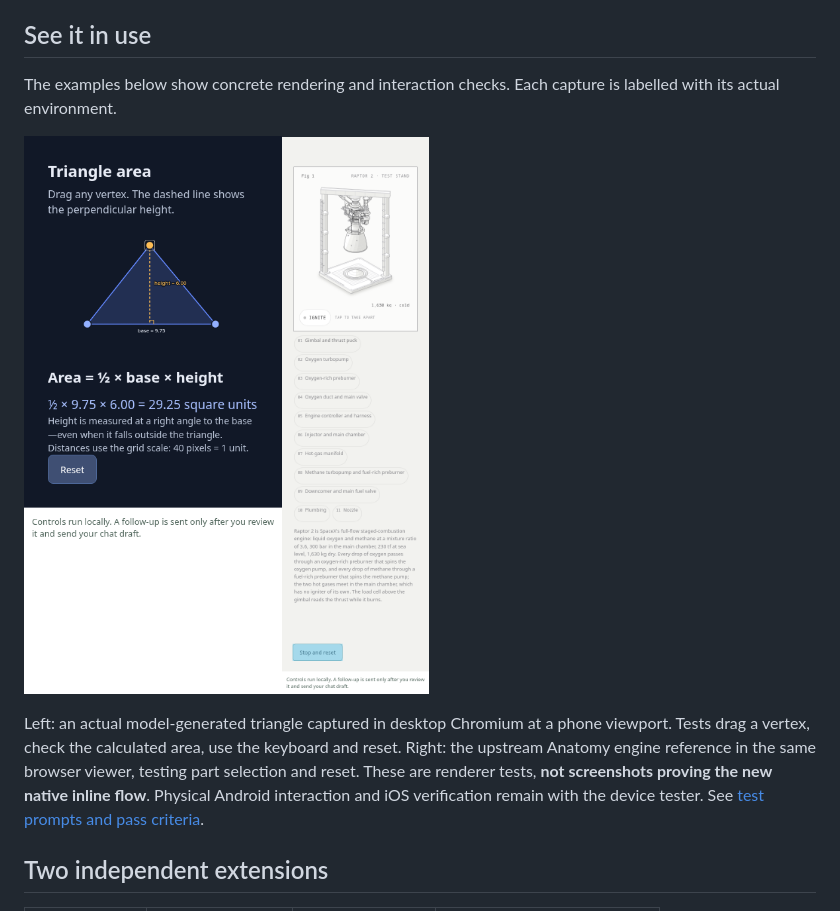
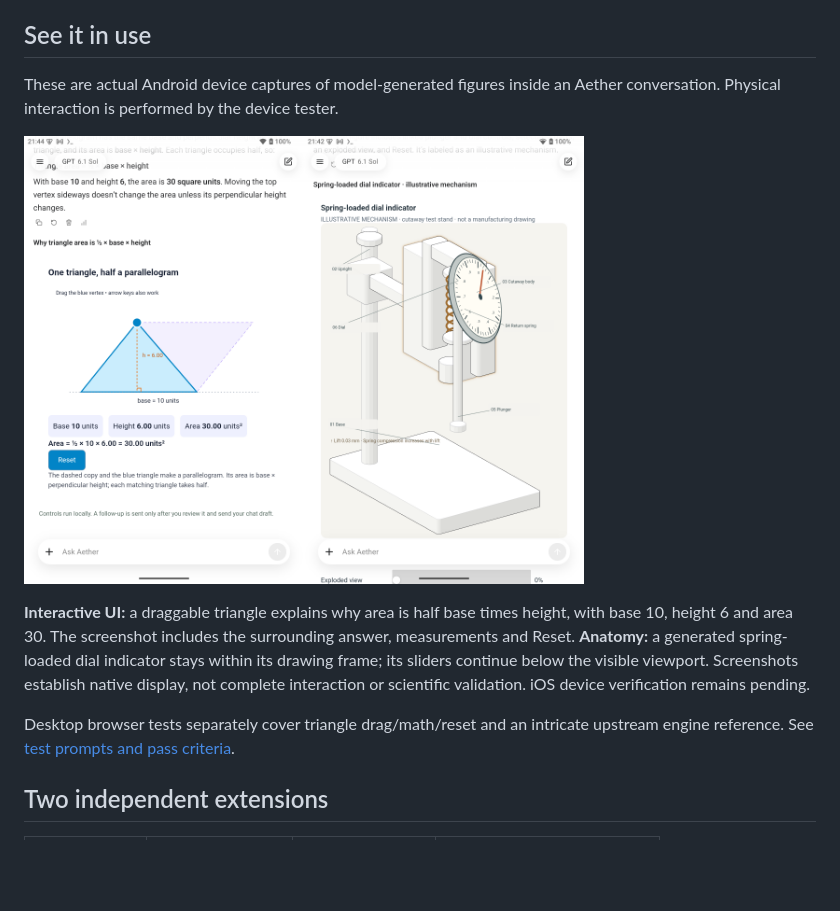
Before and after one commit to josephm1/aether-visuals, a Markdown page: README.md, the part around the change. Rendered like a GitHub page; pictures changed too: docs/screenshots/anatomy-dial-android.png (added), docs/screenshots/interactive-triangle-android.png (added); blank space fills up the shorter version.

Commit message:
Show real Android inline examples for both extensions

```diff
--- a/README.md
+++ b/README.md
@@ -7,16 +7,20 @@ they do not make another model request each time you touch them.
 
 ## See it in use
 
-The examples below show concrete rendering and interaction checks. Each capture is labelled with its actual environment.
+These are actual Android device captures of model-generated figures inside an
+Aether conversation. Physical interaction is performed by the device tester.
 
-<p><img src="docs/screenshots/interactive-triangle.png" width="280" alt="Generated interactive triangle with live base, height and area"><img src="docs/screenshots/anatomy-engine.png" width="280" alt="Intricate isometric rocket-engine reference rendered by the shared viewer"></p>
+<p><img src="docs/screenshots/interactive-triangle-android.png" width="280" alt="Interactive UI extension showing a triangle and live area measurements inline in Aether on Android"><img src="docs/screenshots/anatomy-dial-android.png" width="280" alt="Anatomy extension showing a contained isometric dial indicator inline in Aether on Android"></p>
 
-Left: an actual model-generated triangle captured in desktop Chromium at a phone
-viewport. Tests drag a vertex, check the calculated area, use the keyboard and reset.
-Right: the upstream Anatomy engine reference in the same browser viewer, testing
-part selection and reset. These are renderer tests, **not screenshots proving the
-new native inline flow**. Physical Android interaction and iOS verification remain
-with the device tester. See [test prompts and pass criteria](docs/TESTING.md).
+**Interactive UI:** a draggable triangle explains why area is half base times height,
+with base 10, height 6 and area 30. The screenshot includes the surrounding answer,
+measurements and Reset. **Anatomy:** a generated spring-loaded dial indicator stays
+within its drawing frame; its sliders continue below the visible viewport.
+Screenshots establish native display, not complete interaction or scientific
+validation. iOS device verification remains pending.
+
+Desktop browser tests separately cover triangle drag/math/reset and an intricate
+upstream engine reference. See [test prompts and pass criteria](docs/TESTING.md).
 
 ## Two independent extensions
 
```
